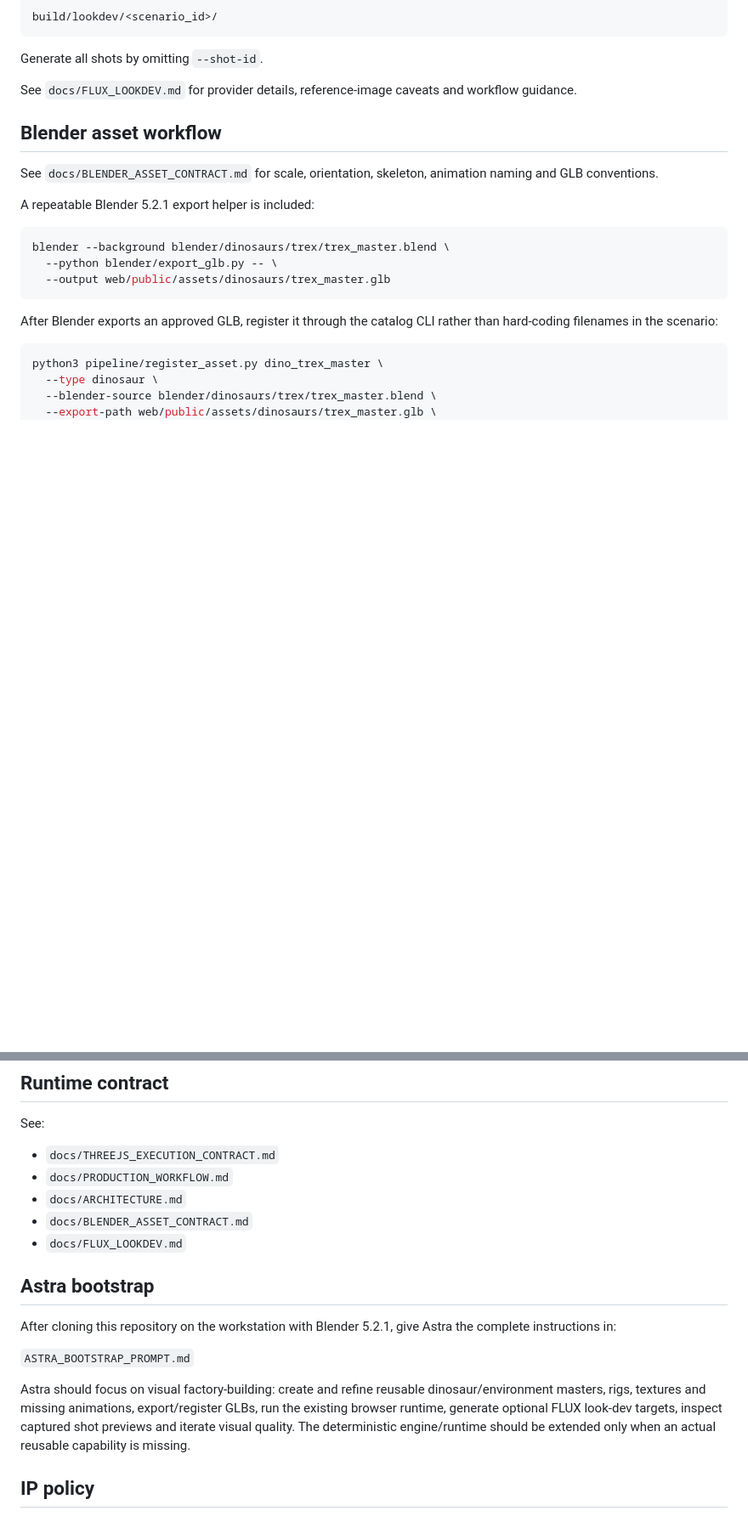
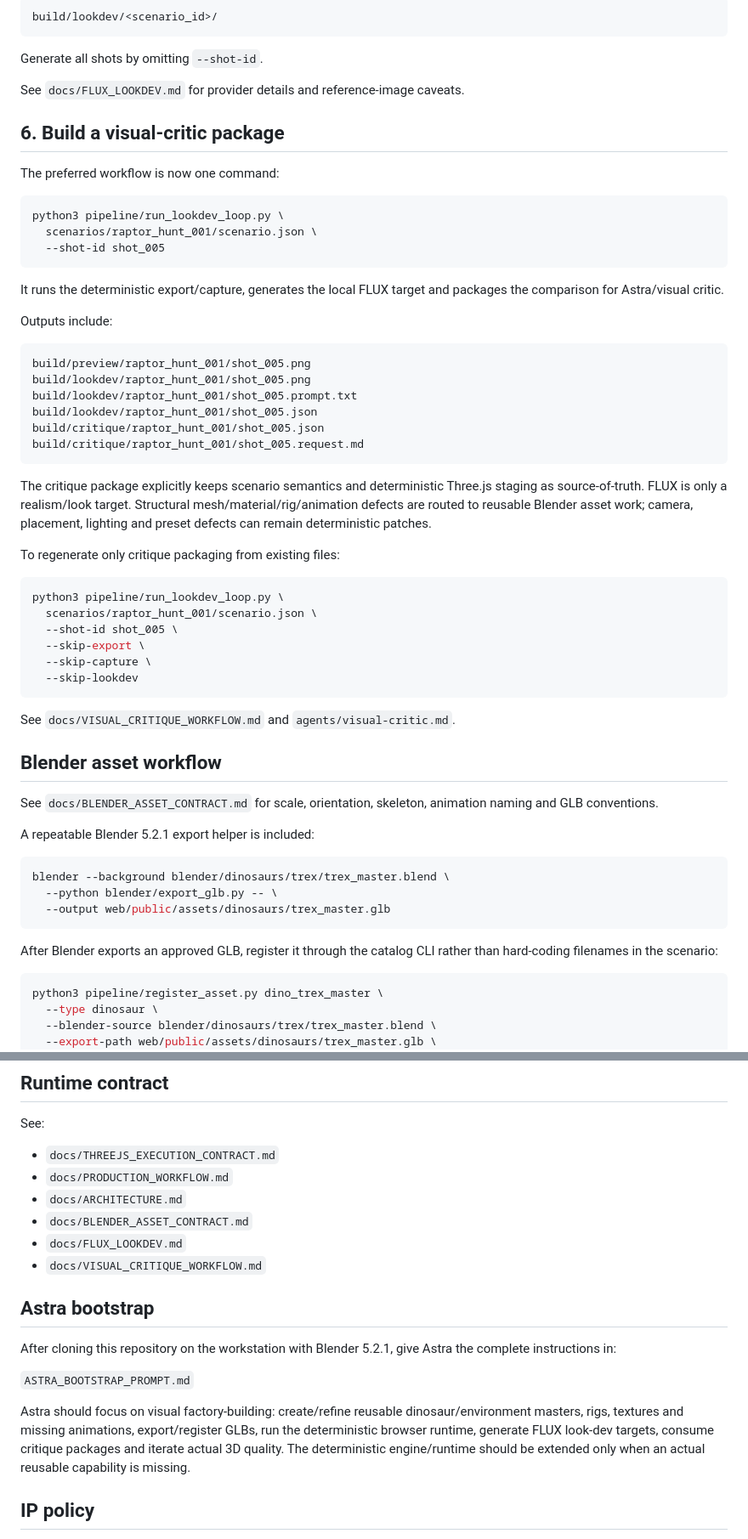
Before and after one commit to tuanna2/Dinosaur-Cinematic-Simulator, a Markdown page: README.md, 2 parts joined by grey strips. Shown at 85% size. Drawn GitHub-style; blank space fills up the shorter version.

Commit message:
Document one-command FLUX critique workflow

````diff
--- a/README.md
+++ b/README.md
@@ -145,7 +145,45 @@ build/lookdev/<scenario_id>/
 
 Generate all shots by omitting `--shot-id`.
 
-See `docs/FLUX_LOOKDEV.md` for provider details, reference-image caveats and workflow guidance.
+See `docs/FLUX_LOOKDEV.md` for provider details and reference-image caveats.
+
+## 6. Build a visual-critic package
+
+The preferred workflow is now one command:
+
+```bash
+python3 pipeline/run_lookdev_loop.py \
+  scenarios/raptor_hunt_001/scenario.json \
+  --shot-id shot_005
+```
+
+It runs the deterministic export/capture, generates the local FLUX target and packages the comparison for Astra/visual critic.
+
+Outputs include:
+
+```text
+build/preview/raptor_hunt_001/shot_005.png
+build/lookdev/raptor_hunt_001/shot_005.png
+build/lookdev/raptor_hunt_001/shot_005.prompt.txt
+build/lookdev/raptor_hunt_001/shot_005.json
+build/critique/raptor_hunt_001/shot_005.json
+build/critique/raptor_hunt_001/shot_005.request.md
+```
+
+The critique package explicitly keeps scenario semantics and deterministic Three.js staging as source-of-truth. FLUX is only a realism/look target. Structural mesh/material/rig/animation defects are routed to reusable Blender asset work; camera, placement, lighting and preset defects can remain deterministic patches.
+
+To regenerate only critique packaging from existing files:
+
+```bash
+python3 pipeline/run_lookdev_loop.py \
+  scenarios/raptor_hunt_001/scenario.json \
+  --shot-id shot_005 \
+  --skip-export \
+  --skip-capture \
+  --skip-lookdev
+```
+
+See `docs/VISUAL_CRITIQUE_WORKFLOW.md` and `agents/visual-critic.md`.
 
 ## Blender asset workflow
 
@@ -201,6 +239,7 @@ See:
 - `docs/ARCHITECTURE.md`
 - `docs/BLENDER_ASSET_CONTRACT.md`
 - `docs/FLUX_LOOKDEV.md`
+- `docs/VISUAL_CRITIQUE_WORKFLOW.md`
 
 ## Astra bootstrap
 
@@ -208,7 +247,7 @@ After cloning this repository on the workstation with Blender 5.2.1, give Astra
 
 `ASTRA_BOOTSTRAP_PROMPT.md`
 
-Astra should focus on visual factory-building: create and refine reusable dinosaur/environment masters, rigs, textures and missing animations, export/register GLBs, run the existing browser runtime, generate optional FLUX look-dev targets, inspect captured shot previews and iterate visual quality. The deterministic engine/runtime should be extended only when an actual reusable capability is missing.
+Astra should focus on visual factory-building: create/refine reusable dinosaur/environment masters, rigs, textures and missing animations, export/register GLBs, run the deterministic browser runtime, generate FLUX look-dev targets, consume critique packages and iterate actual 3D quality. The deterministic engine/runtime should be extended only when an actual reusable capability is missing.
 
 ## IP policy
 
````
Also changed, not shown: other parts of README.md (+1 -1 lines).
